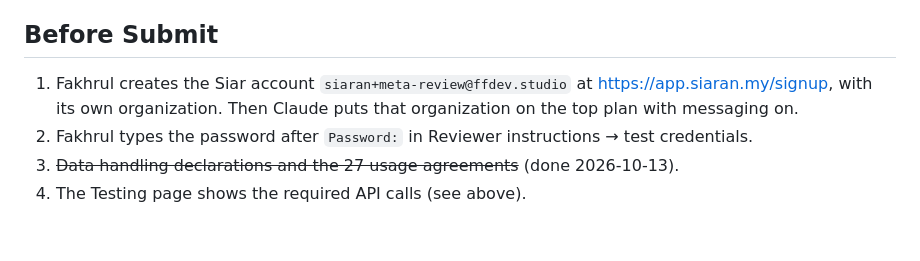
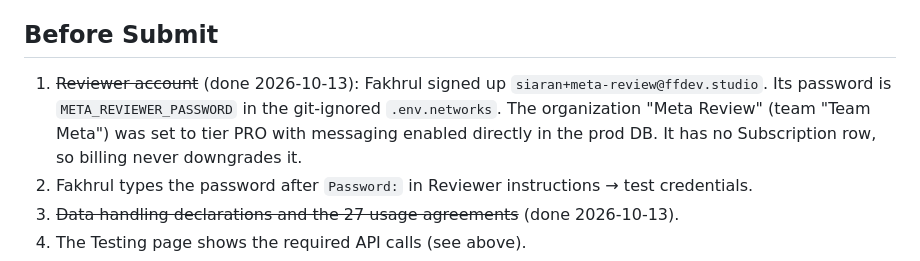
Before and after one commit to Aphrosidiac/Siar, a Markdown page: docs/approvals/meta-review-submission.md, the part around the change. GitHub-like rendering; blank space fills up the shorter version.

Commit message:
docs(meta-review): reviewer account created and on Pro
Co-Authored-By: Claude Opus 5.5 <noreply@anthropic.com>

```diff
--- a/docs/approvals/meta-review-submission.md
+++ b/docs/approvals/meta-review-submission.md
@@ -85,8 +85,10 @@ https://siaran.my/ (the instructions give the sign-in URL).
 
 ## Before Submit
 
-1. Fakhrul creates the Siar account `siaran+meta-review@ffdev.studio` at https://app.siaran.my/signup, with
-   its own organization. Then Claude puts that organization on the top plan with messaging on.
+1. ~~Reviewer account~~ (done 2026-10-13): Fakhrul signed up `siaran+meta-review@ffdev.studio`. Its password is
+   `META_REVIEWER_PASSWORD` in the git-ignored `.env.networks`. The organization "Meta Review" (team "Team Meta")
+   was set to tier PRO with messaging enabled directly in the prod DB. It has no Subscription row, so billing never
+   downgrades it.
 2. Fakhrul types the password after `Password:` in Reviewer instructions → test credentials.
 3. ~~Data handling declarations and the 27 usage agreements~~ (done 2026-10-13).
 4. The Testing page shows the required API calls (see above).
```
